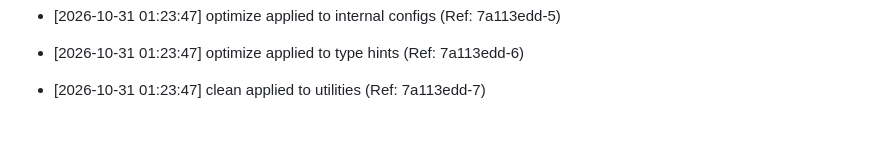
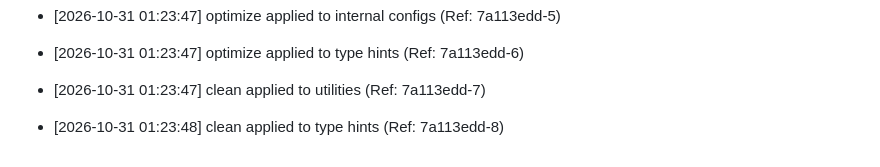
Before and after one commit to brunnojob/devpulse-usb, a Markdown page: docs/optimization_notes.md, the part around the change. GitHub-like rendering; blank space fills up the shorter version.

Commit message:
﻿style: clean type hints [8/50]

```diff
--- a/docs/optimization_notes.md
+++ b/docs/optimization_notes.md
@@ -1513,3 +1513,5 @@
 * [2026-10-31 01:23:47] optimize applied to type hints (Ref: 7a113edd-6)
 
 * [2026-10-31 01:23:47] clean applied to utilities (Ref: 7a113edd-7)
+
+* [2026-10-31 01:23:48] clean applied to type hints (Ref: 7a113edd-8)
```
